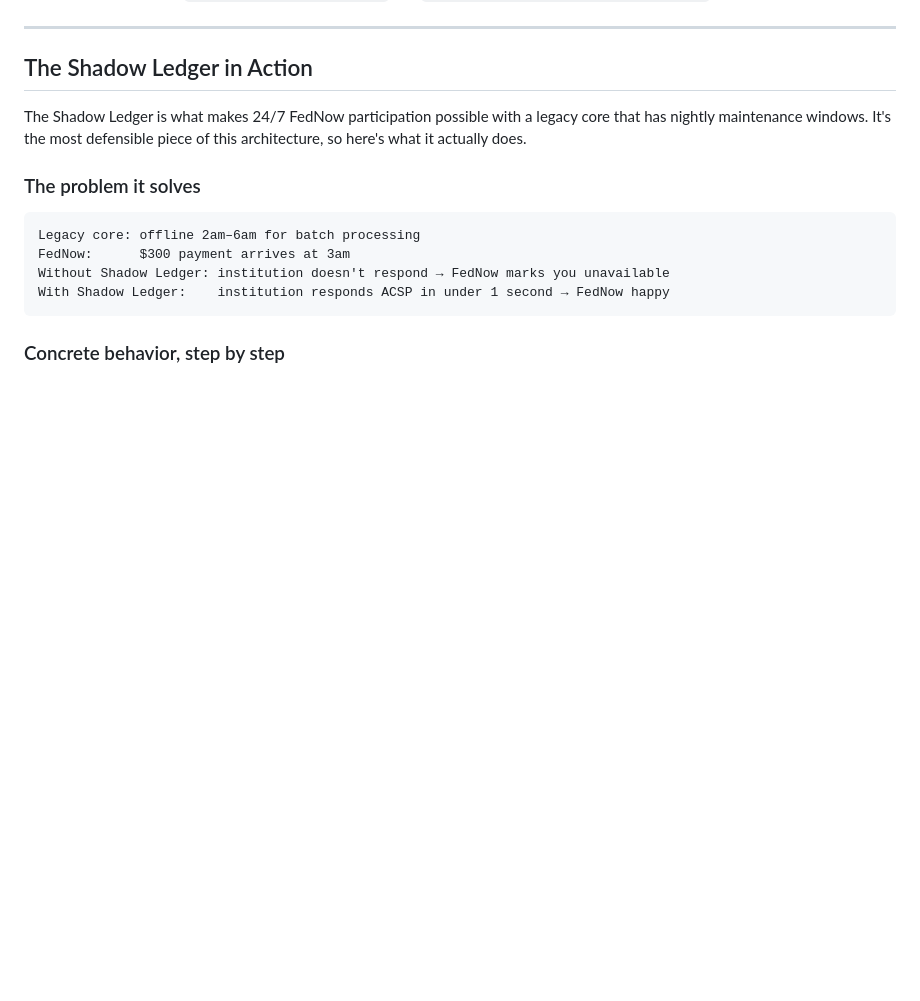
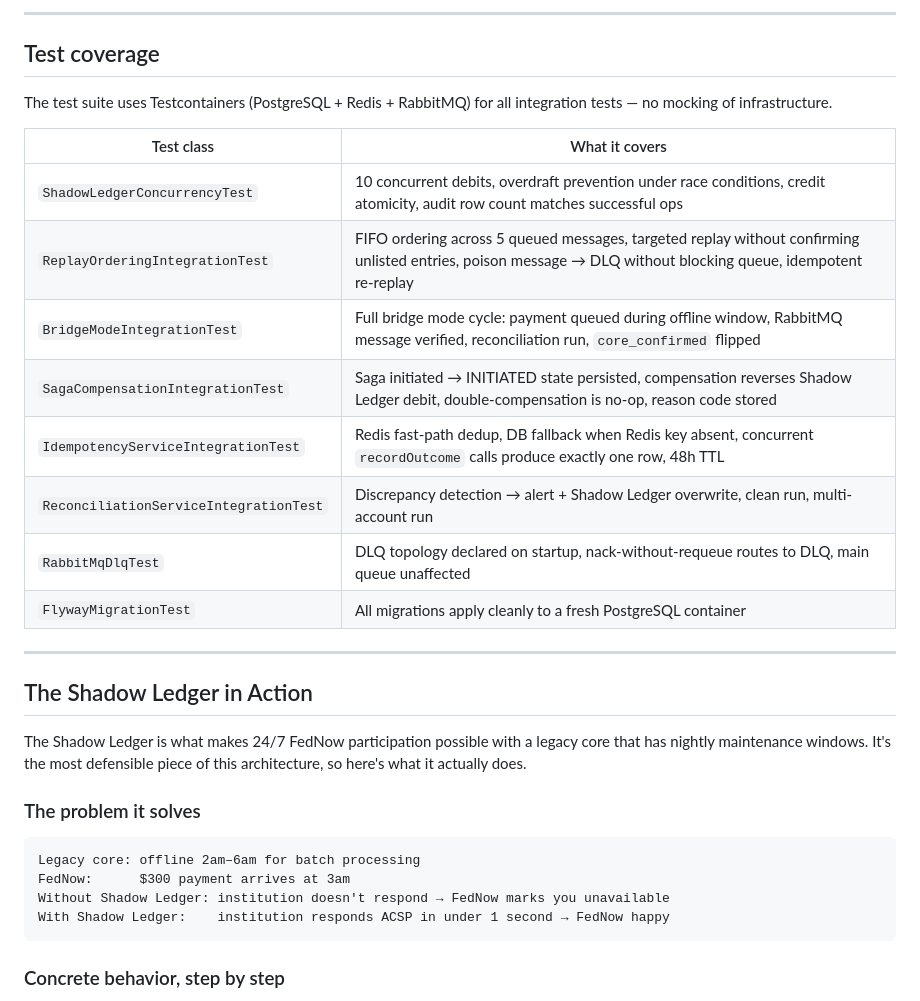
Before and after one commit to danielsmori/open-fednow, a Markdown page: README.md, the part around one of its changes. Rendered like a GitHub page; blank space fills up the shorter version.

```diff
--- a/README.md
+++ b/README.md
@@ -258,3 +265,19 @@ curl -s -X POST http://localhost:8080/admin/reconcile
+---
+
+## Test coverage
+
+The test suite uses Testcontainers (PostgreSQL + Redis + RabbitMQ) for all integration tests — no mocking of infrastructure.
+
+| Test class | What it covers |
+|---|---|
+| `ShadowLedgerConcurrencyTest` | 10 concurrent debits, overdraft prevention under race conditions, credit atomicity, audit row count matches successful ops |
+| `ReplayOrderingIntegrationTest` | FIFO ordering across 5 queued messages, targeted replay without confirming unlisted entries, poison message → DLQ without blocking queue, idempotent re-replay |
+| `BridgeModeIntegrationTest` | Full bridge mode cycle: payment queued during offline window, RabbitMQ message verified, reconciliation run, `core_confirmed` flipped |
+| `SagaCompensationIntegrationTest` | Saga initiated → INITIATED state persisted, compensation reverses Shadow Ledger debit, double-compensation is no-op, reason code stored |
+| `IdempotencyServiceIntegrationTest` | Redis fast-path dedup, DB fallback when Redis key absent, concurrent `recordOutcome` calls produce exactly one row, 48h TTL |
+| `ReconciliationServiceIntegrationTest` | Discrepancy detection → alert + Shadow Ledger overwrite, clean run, multi-account run |
+| `RabbitMqDlqTest` | DLQ topology declared on startup, nack-without-requeue routes to DLQ, main queue unaffected |
+| `FlywayMigrationTest` | All migrations apply cleanly to a fresh PostgreSQL container |
 
 ---
 
```
Also changed, not shown: other parts of README.md (+65 -58 lines).
